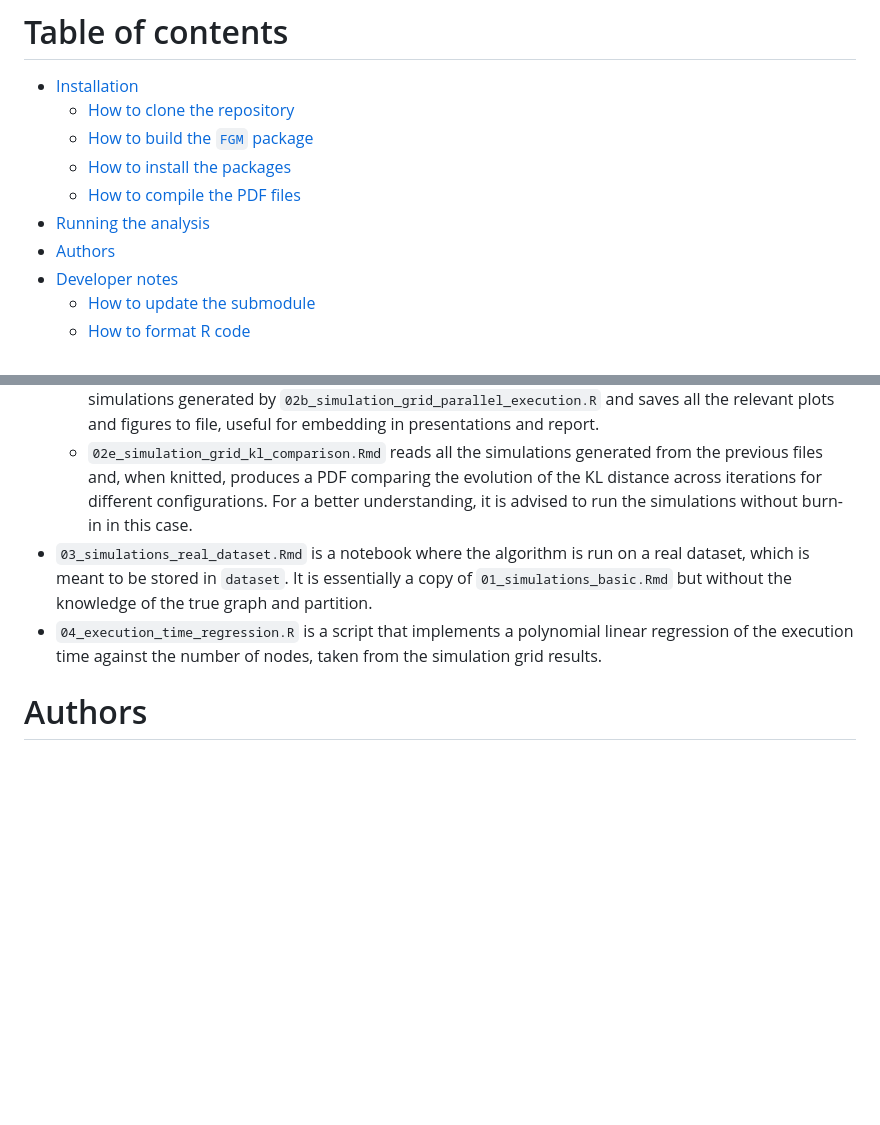
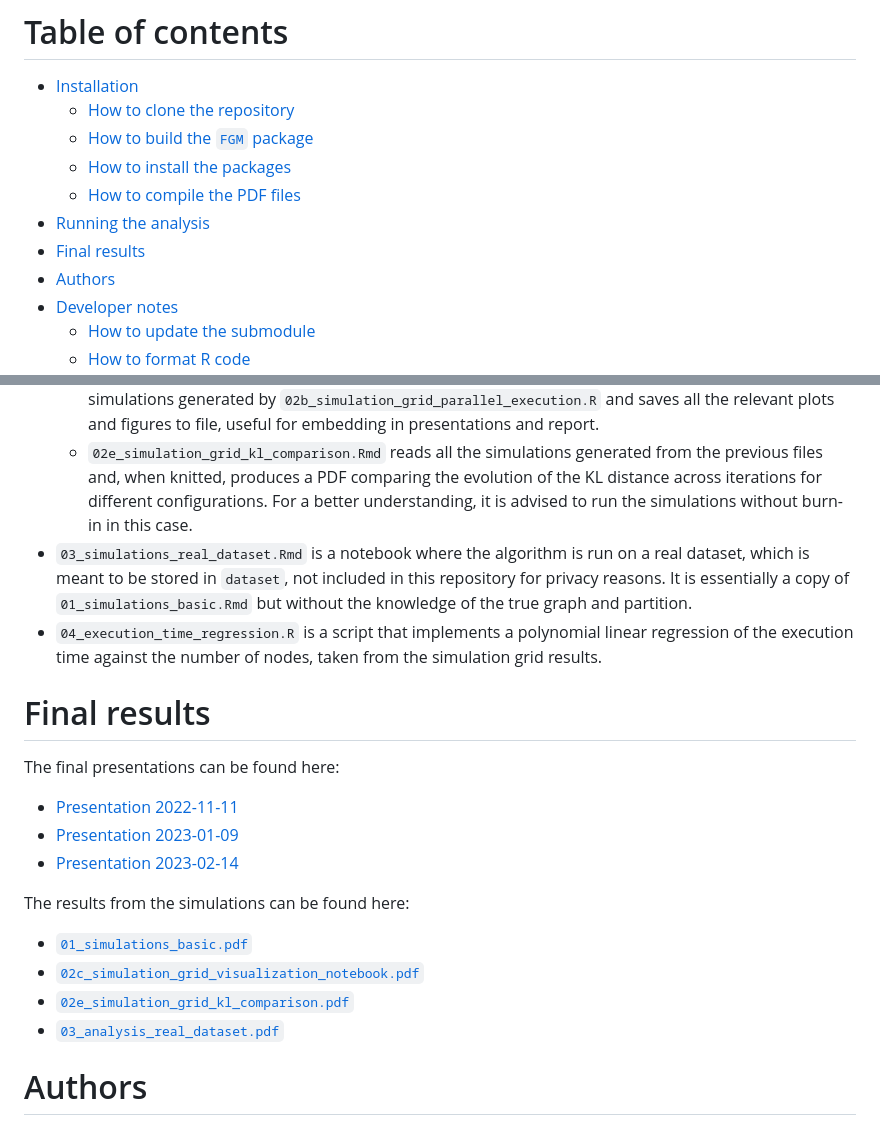
Before and after one commit to teobucci/bayesian-statistics-project, a Markdown page: README.md, 2 parts joined by grey strips. Rendered like a GitHub page; blank space fills up the shorter version.

```diff
--- a/README.md
+++ b/README.md
@@ -14,6 +14,7 @@ This project was developed for the course of **Bayesian Statistics** for the MSc
   - [How to install the packages](#how-to-install-the-packages)
   - [How to compile the PDF files](#how-to-compile-the-pdf-files)
 - [Running the analysis](#running-the-analysis)
+- [Final results](#final-results)
 - [Authors](#authors)
 - [Developer notes](#developer-notes)
   - [How to update the submodule](#how-to-update-the-submodule)
@@ -137,8 +138,23 @@ The repository contains different files to perform the analysis
   - `02c_simulation_grid_visualization_notebook.Rmd` reads all the simulations generated from the previous files and, when knitted, produces a PDF where for each section there is a simulation. At the beginning there is a comprehensive table with all the relevant indexes across the grid.
   - `02d_simulation_grid_visualization_export_files.R` is a script that, when sourced, reads all the simulations generated by `02b_simulation_grid_parallel_execution.R` and saves all the relevant plots and figures to file, useful for embedding in presentations and report.
   - `02e_simulation_grid_kl_comparison.Rmd` reads all the simulations generated from the previous files and, when knitted, produces a PDF comparing the evolution of the KL distance across iterations for different configurations. For a better understanding, it is advised to run the simulations without burn-in in this case.
-- `03_simulations_real_dataset.Rmd` is a notebook where the algorithm is run on a real dataset, which is meant to be stored in `dataset`. It is essentially a copy of `01_simulations_basic.Rmd` but without the knowledge of the true graph and partition.
+- `03_simulations_real_dataset.Rmd` is a notebook where the algorithm is run on a real dataset, which is meant to be stored in `dataset`, not included in this repository for privacy reasons. It is essentially a copy of `01_simulations_basic.Rmd` but without the knowledge of the true graph and partition.
 - `04_execution_time_regression.R` is a script that implements a polynomial linear regression of the execution time against the number of nodes, taken from the simulation grid results.
+
+# Final results
+
+The final presentations can be found here:
+
+- [Presentation 2022-11-11](./slides/presentation-2022-11-11/Bucci_Cipriani_Pagella_Petruso_Puricelli_Venturini.pdf)
+- [Presentation 2023-01-09](./slides/presentation-2023-01-09/Bucci_Cipriani_Pagella_Petruso_Puricelli_Venturini.pdf)
+- [Presentation 2023-02-14](./slides/presentation-2023-02-14/Bucci_Cipriani_Pagella_Petruso_Puricelli_Venturini.pdf)
+
+The results from the simulations can be found here:
+
+- [`01_simulations_basic.pdf`](./output/01_simulations_basic.pdf)
+- [`02c_simulation_grid_visualization_notebook.pdf`](./output/02c_simulation_grid_visualization_notebook.pdf)
+- [`02e_simulation_grid_kl_comparison.pdf`](./output/02e_simulation_grid_kl_comparison.pdf)
+- [`03_analysis_real_dataset.pdf`](./output/03_analysis_real_dataset.pdf)
 
 # Authors
 
```
